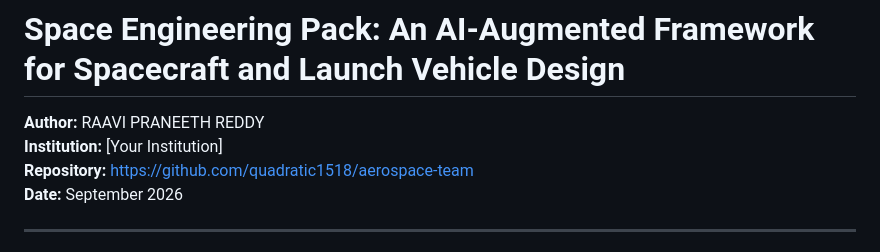
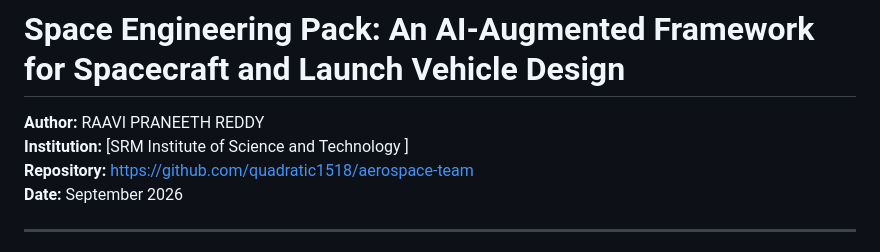
Before and after one commit to quadratic1518/aerospace-team, a Markdown page: RESEARCH_PAPER.md, the part around the change. GitHub-like rendering.

```diff
--- a/RESEARCH_PAPER.md
+++ b/RESEARCH_PAPER.md
@@ -1,7 +1,7 @@
 # Space Engineering Pack: An AI-Augmented Framework for Spacecraft and Launch Vehicle Design
 
 **Author:** RAAVI PRANEETH REDDY
-**Institution:** [Your Institution]
+**Institution:** [SRM Institute of Science and Technology ]
 **Repository:** https://github.com/quadratic1518/aerospace-team
 **Date:** September 2026
 
```
